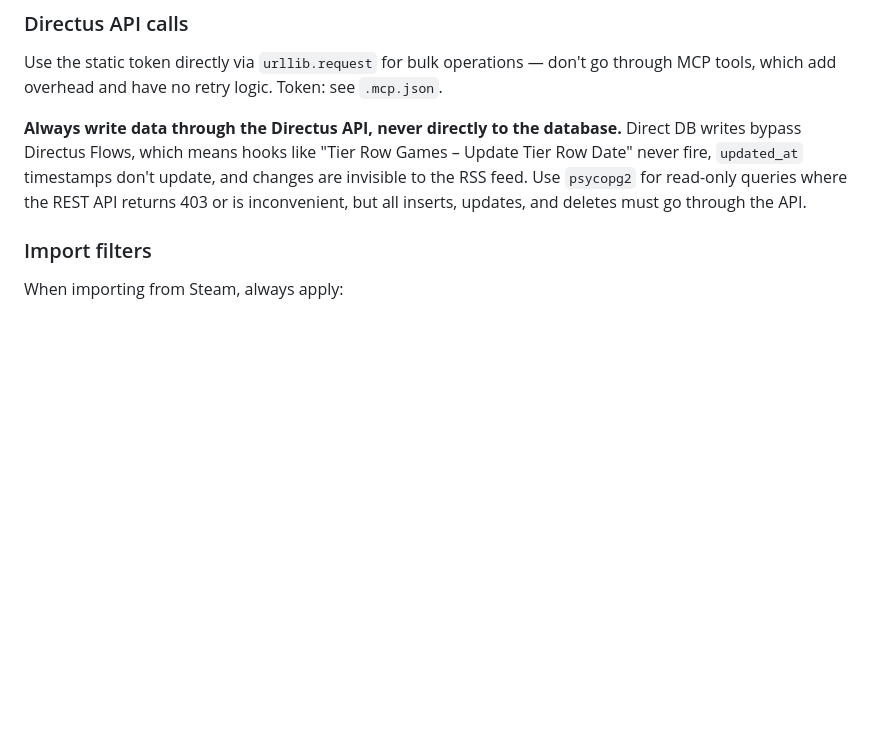
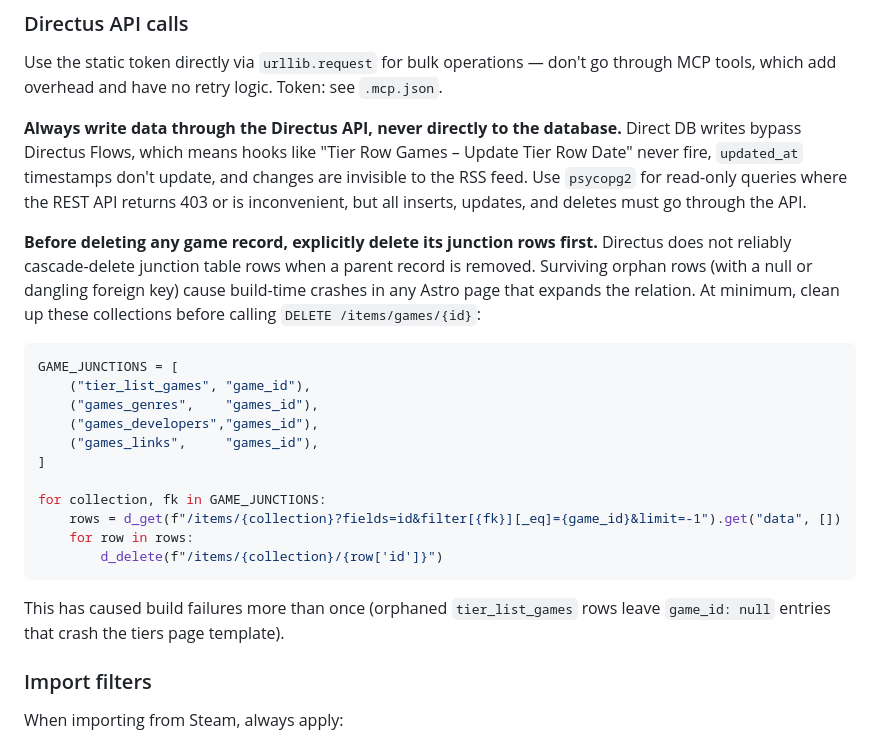
Before and after one commit to jasmeralia/directus-jasmeralia.com, a Markdown page: AGENTS.md, the part around the change. Drawn GitHub-style; blank space fills up the shorter version.

Commit message:
docs: require explicit junction cleanup before deleting any game record (#82)
Directus does not reliably cascade-delete junction rows when a parent
game is removed. Surviving orphans cause build-time crashes (null
game_id in tier_list_games broke the tiers page twice). Document the
required cleanup pattern for all game junction collections before any
DELETE /items/games/{id} call.

Co-authored-by: Morgan Blackthorne <morgan@windsofstorm.net>
Co-authored-by: Claude Sonnet 4.6 <noreply@anthropic.com>

````diff
--- a/AGENTS.md
+++ b/AGENTS.md
@@ -197,6 +197,24 @@ Use the static token directly via `urllib.request` for bulk operations — don't
 
 **Always write data through the Directus API, never directly to the database.** Direct DB writes bypass Directus Flows, which means hooks like "Tier Row Games – Update Tier Row Date" never fire, `updated_at` timestamps don't update, and changes are invisible to the RSS feed. Use `psycopg2` for read-only queries where the REST API returns 403 or is inconvenient, but all inserts, updates, and deletes must go through the API.
 
+**Before deleting any game record, explicitly delete its junction rows first.** Directus does not reliably cascade-delete junction table rows when a parent record is removed. Surviving orphan rows (with a null or dangling foreign key) cause build-time crashes in any Astro page that expands the relation. At minimum, clean up these collections before calling `DELETE /items/games/{id}`:
+
+```python
+GAME_JUNCTIONS = [
+    ("tier_list_games", "game_id"),
+    ("games_genres",    "games_id"),
+    ("games_developers","games_id"),
+    ("games_links",     "games_id"),
+]
+
+for collection, fk in GAME_JUNCTIONS:
+    rows = d_get(f"/items/{collection}?fields=id&filter[{fk}][_eq]={game_id}&limit=-1").get("data", [])
+    for row in rows:
+        d_delete(f"/items/{collection}/{row['id']}")
+```
+
+This has caused build failures more than once (orphaned `tier_list_games` rows leave `game_id: null` entries that crash the tiers page template).
+
 ### Import filters
 
 When importing from Steam, always apply:
````
